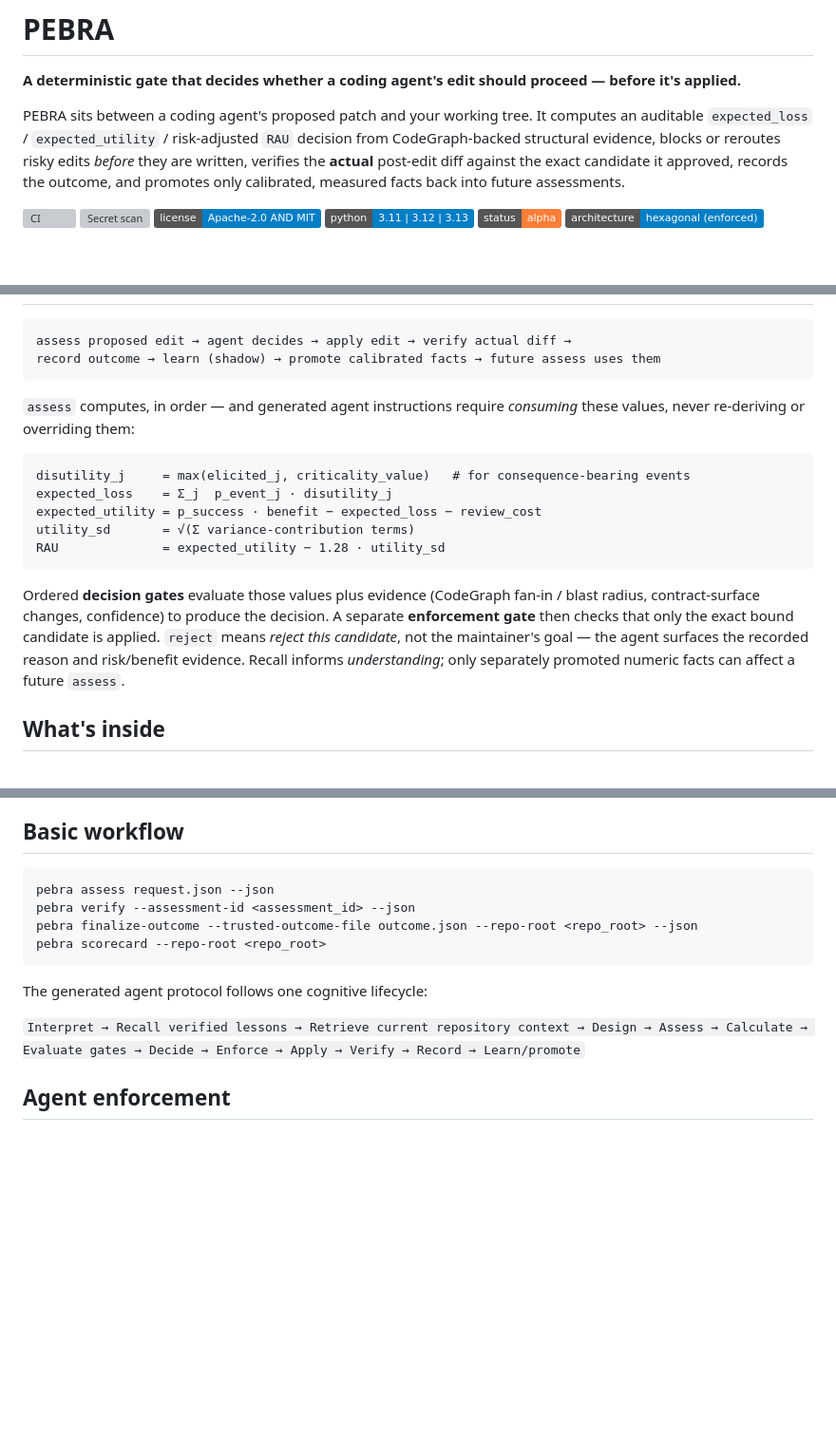
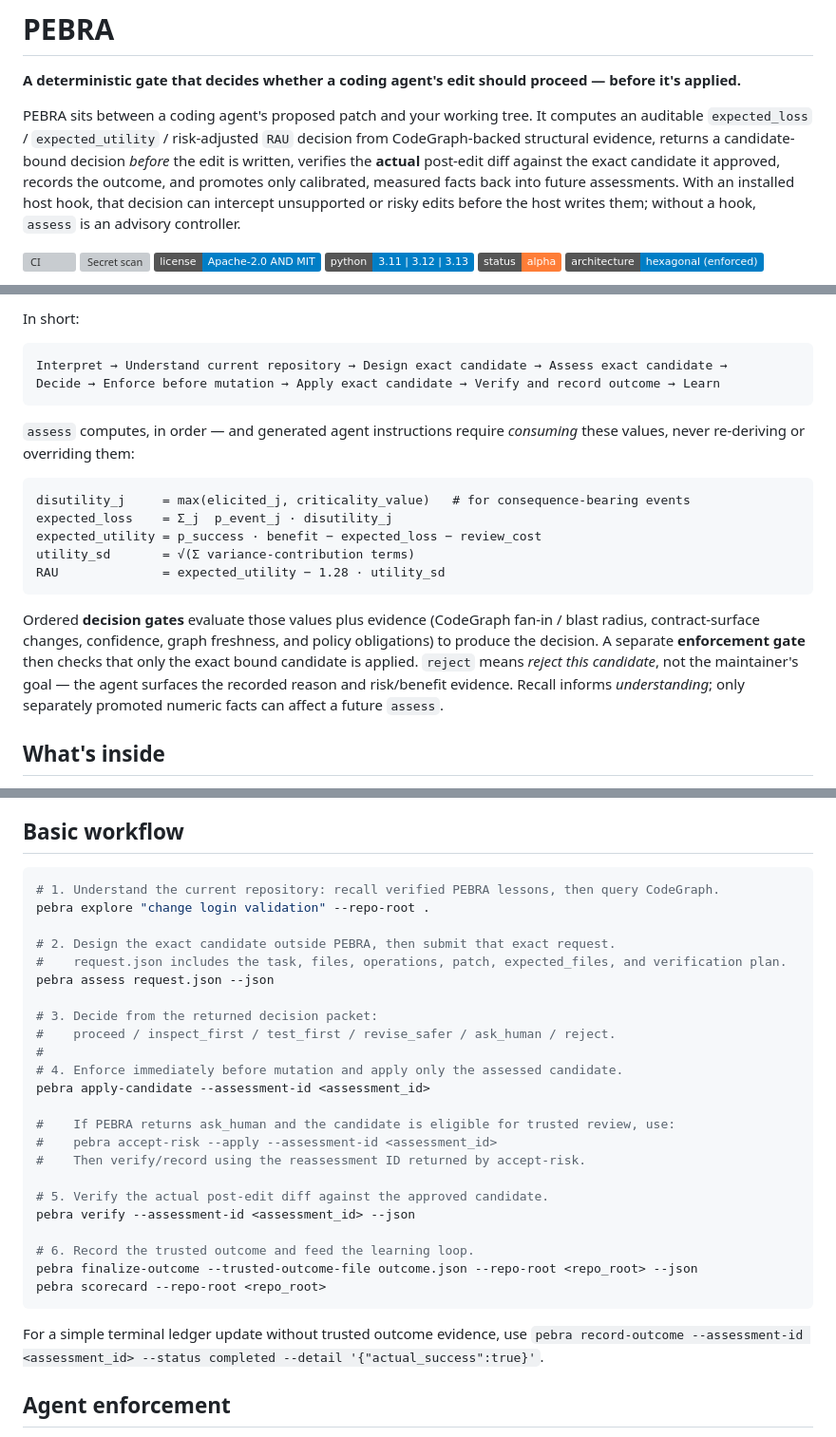
Before and after one commit to Rajioba1/pebra, a Markdown page: README.md, 3 parts joined by grey strips. Shown at 95% size. Rendered like a GitHub page; badges without logos; blank space fills up the shorter version; grey boxes are pictures that could not be loaded.

````diff
--- a/README.md
+++ b/README.md
@@ -4,9 +4,11 @@
 
 PEBRA sits between a coding agent's proposed patch and your working tree. It computes an auditable
 `expected_loss` / `expected_utility` / risk-adjusted `RAU` decision from CodeGraph-backed structural
-evidence, blocks or reroutes risky edits *before* they are written, verifies the **actual** post-edit
-diff against the exact candidate it approved, records the outcome, and promotes only calibrated,
-measured facts back into future assessments.
+evidence, returns a candidate-bound decision *before* the edit is written, verifies the **actual**
+post-edit diff against the exact candidate it approved, records the outcome, and promotes only
+calibrated, measured facts back into future assessments. With an installed host hook, that decision can
+intercept unsupported or risky edits before the host writes them; without a hook, `assess` is an
+advisory controller.
 
 [![CI](https://github.com/Rajioba1/pebra/actions/workflows/ci.yml/badge.svg)](https://github.com/Rajioba1/pebra/actions/workflows/ci.yml)
 [![Secret scan](https://github.com/Rajioba1/pebra/actions/workflows/security.yml/badge.svg)](https://github.com/Rajioba1/pebra/actions/workflows/security.yml)
@@ -84,7 +131,8 @@ pebra dashboard --repo-root . --open
+In short:
 
 ```text
-assess proposed edit → agent decides → apply edit → verify actual diff →
-record outcome → learn (shadow) → promote calibrated facts → future assess uses them
+Interpret → Understand current repository → Design exact candidate → Assess exact candidate →
+Decide → Enforce before mutation → Apply exact candidate → Verify and record outcome → Learn
 ```
 
 `assess` computes, in order — and generated agent instructions require *consuming* these values, never
@@ -99,10 +147,11 @@ RAU              = expected_utility − 1.28 · utility_sd
 ```
 
 Ordered **decision gates** evaluate those values plus evidence (CodeGraph fan-in / blast radius,
-contract-surface changes, confidence) to produce the decision. A separate **enforcement gate** then
-checks that only the exact bound candidate is applied. `reject` means *reject this candidate*, not the
-maintainer's goal — the agent surfaces the recorded reason and risk/benefit evidence. Recall informs
-*understanding*; only separately promoted numeric facts can affect a future `assess`.
+contract-surface changes, confidence, graph freshness, and policy obligations) to produce the decision.
+A separate **enforcement gate** then checks that only the exact bound candidate is applied. `reject`
+means *reject this candidate*, not the maintainer's goal — the agent surfaces the recorded reason and
+risk/benefit evidence. Recall informs *understanding*; only separately promoted numeric facts can affect
+a future `assess`.
 
 ## What's inside
 
@@ -126,15 +175,33 @@ maintainer's goal — the agent surfaces the recorded reason and risk/benefit ev
 ## Basic workflow
 
 ```console
+# 1. Understand the current repository: recall verified PEBRA lessons, then query CodeGraph.
+pebra explore "change login validation" --repo-root .
+
+# 2. Design the exact candidate outside PEBRA, then submit that exact request.
+#    request.json includes the task, files, operations, patch, expected_files, and verification plan.
 pebra assess request.json --json
+
+# 3. Decide from the returned decision packet:
+#    proceed / inspect_first / test_first / revise_safer / ask_human / reject.
+#
+# 4. Enforce immediately before mutation and apply only the assessed candidate.
+pebra apply-candidate --assessment-id <assessment_id>
+
+#    If PEBRA returns ask_human and the candidate is eligible for trusted review, use:
+#    pebra accept-risk --apply --assessment-id <assessment_id>
+#    Then verify/record using the reassessment ID returned by accept-risk.
+
+# 5. Verify the actual post-edit diff against the approved candidate.
 pebra verify --assessment-id <assessment_id> --json
+
+# 6. Record the trusted outcome and feed the learning loop.
 pebra finalize-outcome --trusted-outcome-file outcome.json --repo-root <repo_root> --json
 pebra scorecard --repo-root <repo_root>
 ```
 
-The generated agent protocol follows one cognitive lifecycle:
-
-`Interpret → Recall verified lessons → Retrieve current repository context → Design → Assess → Calculate → Evaluate gates → Decide → Enforce → Apply → Verify → Record → Learn/promote`
+For a simple terminal ledger update without trusted outcome evidence, use
+`pebra record-outcome --assessment-id <assessment_id> --status completed --detail '{"actual_success":true}'`.
 
 ## Agent enforcement
 
````
Also changed, not shown: other parts of README.md (+46 -1 lines).
